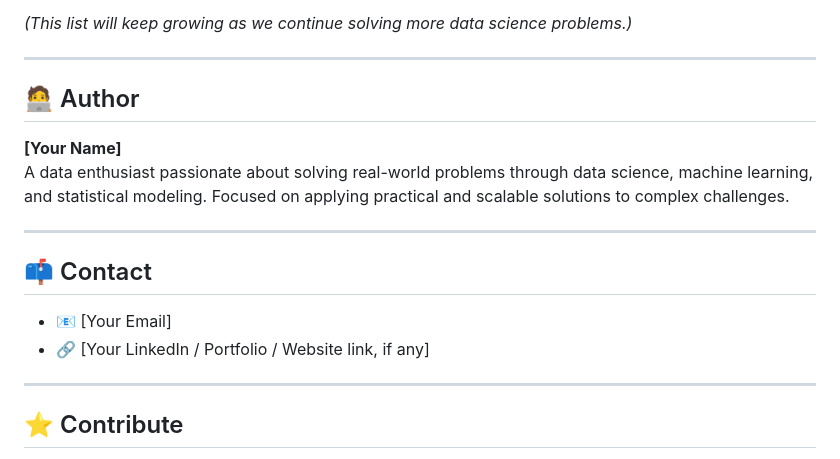
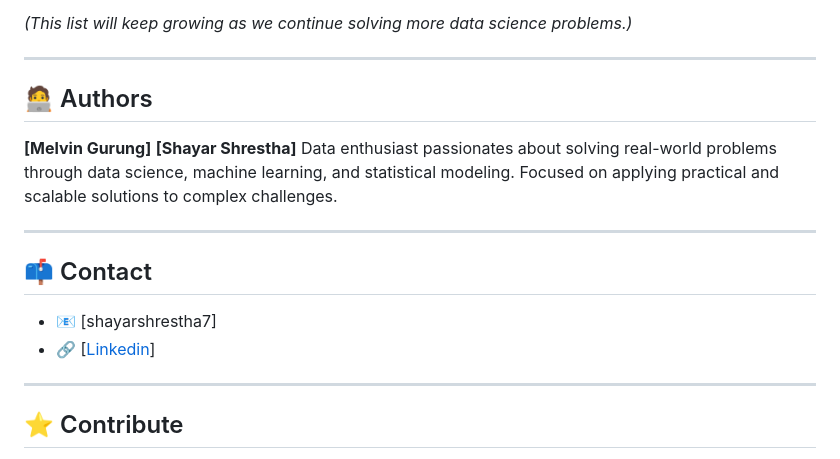
Before and after one commit to shayar/ProblemSolvingwithDataScience, a Markdown page: README.md, the part around the change. Rendered like a GitHub page.

```diff
--- a/README.md
+++ b/README.md
@@ -70,17 +70,18 @@ Here are some of the future problems planned to be solved in this repository:
 
 ---
 
-## 🧑‍💻 Author
+## 🧑‍💻 Authors
 
-**[Your Name]**
-A data enthusiast passionate about solving real-world problems through data science, machine learning, and statistical modeling. Focused on applying practical and scalable solutions to complex challenges.
+**[Melvin Gurung]**
+**[Shayar Shrestha]**
+Data enthusiast passionates about solving real-world problems through data science, machine learning, and statistical modeling. Focused on applying practical and scalable solutions to complex challenges.
 
 ---
 
 ## 📫 Contact
 
-- 📧 [Your Email]
-- 🔗 [Your LinkedIn / Portfolio / Website link, if any]
+- 📧 [shayarshrestha7]
+- 🔗 [[Linkedin](https://www.linkedin.com/in/shayarshrestha/)]
 
 ---
 
```
